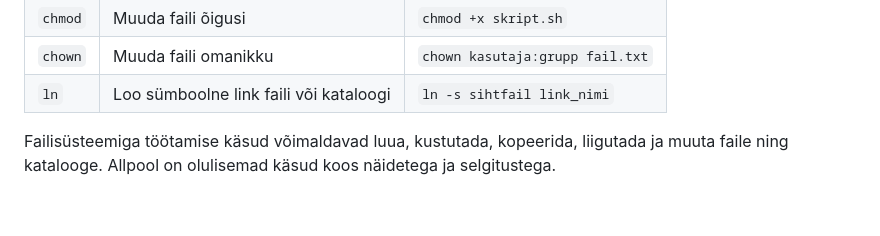
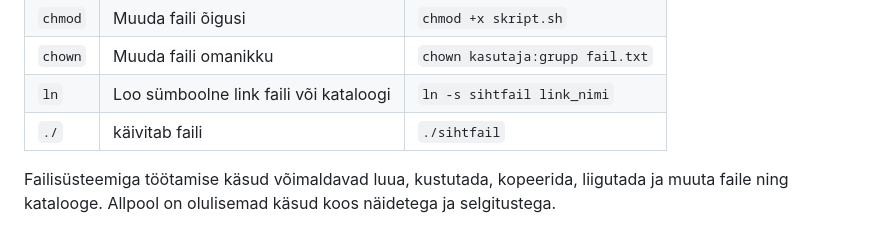
Before and after one commit to ImbiJ/Tarkvaraarenduse_ja_koodihalduse_kursus_2025, a Markdown page: Teemad/bash.md, the part around the change. GitHub-like rendering; blank space fills up the shorter version.

Commit message:
Update bash.md
lisasin teapot

```diff
--- a/Teemad/bash.md
+++ b/Teemad/bash.md
@@ -192,6 +192,7 @@ Suhtelisi teed on mugav kasutada, kui liigud failisüsteemis ringi ja ei taha ig
 | `chmod`   | Muuda faili õigusi                     | `chmod +x skript.sh`              |
 | `chown`   | Muuda faili omanikku                   | `chown kasutaja:grupp fail.txt`   |
 | `ln`      | Loo sümboolne link faili või kataloogi | `ln -s sihtfail link_nimi`        |
+| `./`      | käivitab faili                         | `./sihtfail`                      |
 
 Failisüsteemiga töötamise käsud võimaldavad luua, kustutada, kopeerida, liigutada ja muuta faile ning katalooge. Allpool on olulisemad käsud koos näidetega ja selgitustega.
 
```
